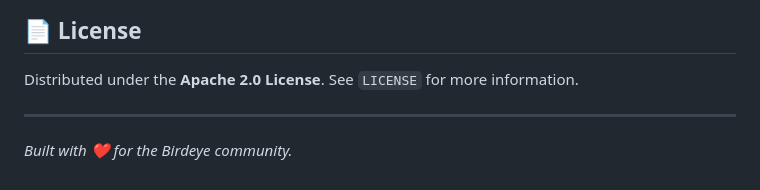
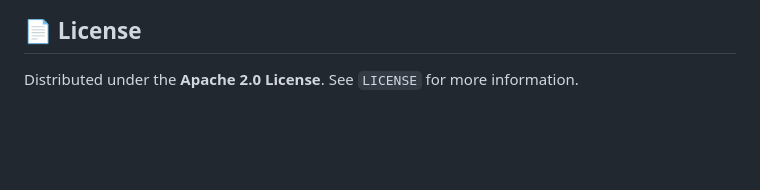
Before and after one commit to thesinbin12-jpg/birdeye-token-monitor, a Markdown page: README.md, the part around the change. GitHub-like rendering; blank space fills up the shorter version.

Commit message:
docs: remove AI-sounding footer from README

```diff
--- a/README.md
+++ b/README.md
@@ -136,6 +136,3 @@ vercel deploy
 ## 📄 License
 
 Distributed under the **Apache 2.0 License**. See `LICENSE` for more information.
-
----
-*Built with ❤️ for the Birdeye community.*
```
